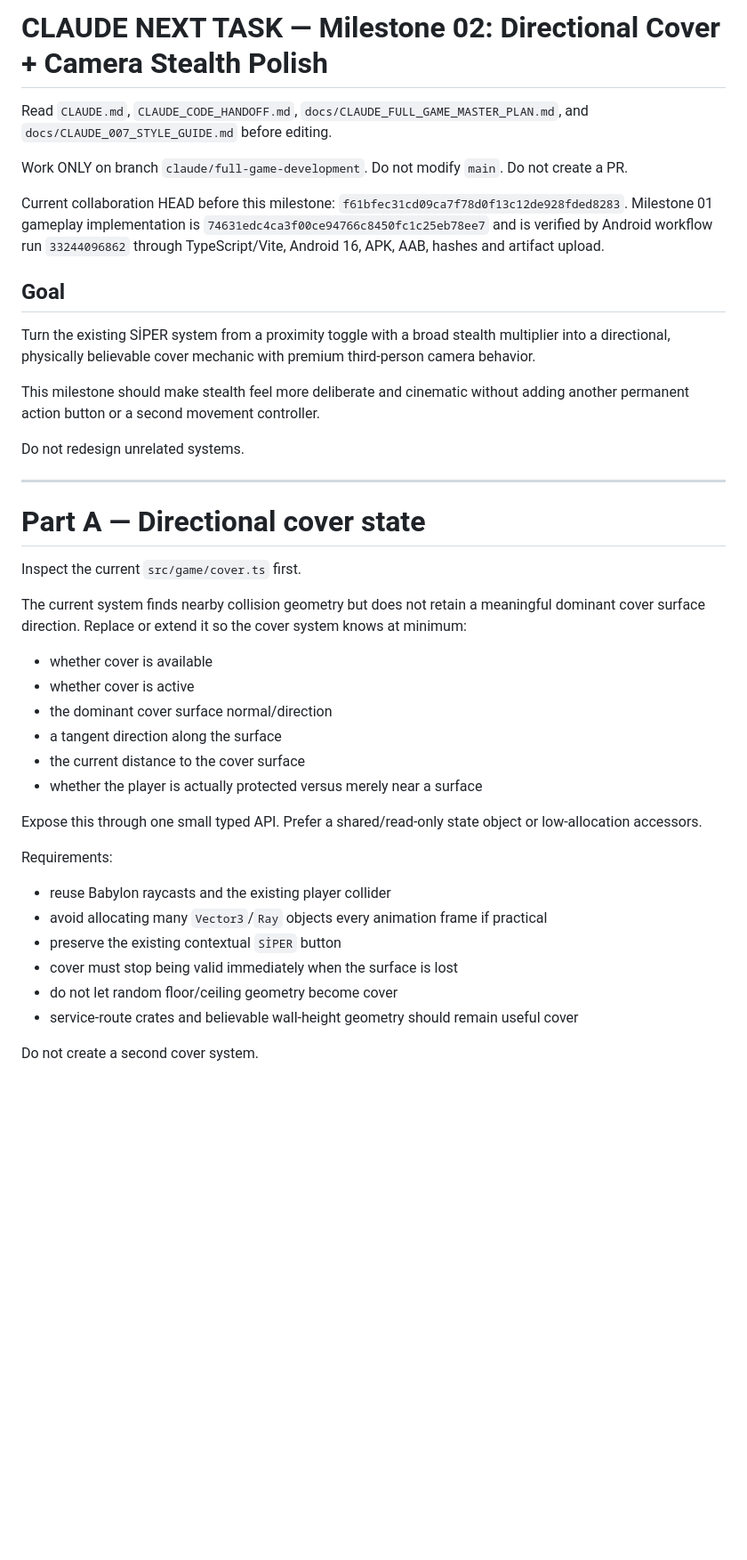
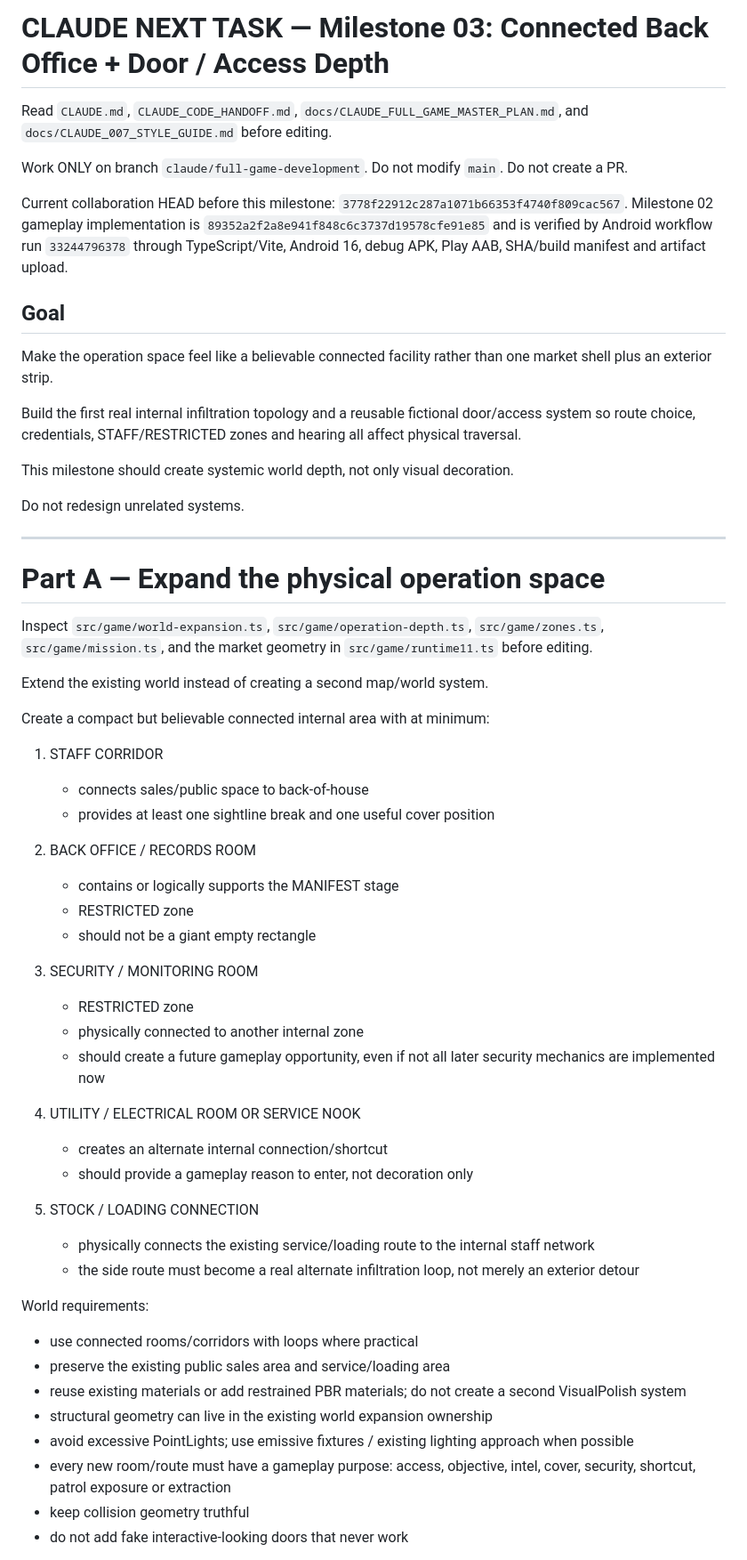
Before and after one commit to ardaaxee/cuma-world-3d, a Markdown page: docs/CLAUDE_NEXT_TASK.md, the part around one of its changes. Shown at 89% size. Rendered like a GitHub page; blank space fills up the shorter version.

```diff
--- a/docs/CLAUDE_NEXT_TASK.md
+++ b/docs/CLAUDE_NEXT_TASK.md
@@ -1,4 +1,4 @@
-# CLAUDE NEXT TASK — Milestone 02: Directional Cover + Camera Stealth Polish
+# CLAUDE NEXT TASK — Milestone 03: Connected Back Office + Door / Access Depth
 
 Read `CLAUDE.md`, `CLAUDE_CODE_HANDOFF.md`, `docs/CLAUDE_FULL_GAME_MASTER_PLAN.md`, and `docs/CLAUDE_007_STYLE_GUIDE.md` before editing.
 
@@ -6,40 +6,58 @@ Work ONLY on branch `claude/full-game-development`.
 Do not modify `main`.
 Do not create a PR.
 
-Current collaboration HEAD before this milestone: `f61bfec31cd09ca7f78d0f13c12de928fded8283`.
-Milestone 01 gameplay implementation is `74631edc4ca3f00ce94766c8450fc1c25eb78ee7` and is verified by Android workflow run `33244096862` through TypeScript/Vite, Android 16, APK, AAB, hashes and artifact upload.
+Current collaboration HEAD before this milestone: `3778f22912c287a1071b66353f4740f809cac567`.
+Milestone 02 gameplay implementation is `89352a2f2a8e941f848c6c3737d19578cfe91e85` and is verified by Android workflow run `33244796378` through TypeScript/Vite, Android 16, debug APK, Play AAB, SHA/build manifest and artifact upload.
 
 ## Goal
 
-Turn the existing SİPER system from a proximity toggle with a broad stealth multiplier into a directional, physically believable cover mechanic with premium third-person camera behavior.
+Make the operation space feel like a believable connected facility rather than one market shell plus an exterior strip.
 
-This milestone should make stealth feel more deliberate and cinematic without adding another permanent action button or a second movement controller.
+Build the first real internal infiltration topology and a reusable fictional door/access system so route choice, credentials, STAFF/RESTRICTED zones and hearing all affect physical traversal.
+
+This milestone should create systemic world depth, not only visual decoration.
 
 Do not redesign unrelated systems.
 
 ---
 
-# Part A — Directional cover state
+# Part A — Expand the physical operation space
 
-Inspect the current `src/game/cover.ts` first.
+Inspect `src/game/world-expansion.ts`, `src/game/operation-depth.ts`, `src/game/zones.ts`, `src/game/mission.ts`, and the market geometry in `src/game/runtime11.ts` before editing.
 
-The current system finds nearby collision geometry but does not retain a meaningful dominant cover surface direction. Replace or extend it so the cover system knows at minimum:
+Extend the existing world instead of creating a second map/world system.
 
-- whether cover is available
-- whether cover is active
-- the dominant cover surface normal/direction
-- a tangent direction along the surface
-- the current distance to the cover surface
-- whether the player is actually protected versus merely near a surface
+Create a compact but believable connected internal area with at minimum:
 
-Expose this through one small typed API. Prefer a shared/read-only state object or low-allocation accessors.
+1. STAFF CORRIDOR
+   - connects sales/public space to back-of-house
+   - provides at least one sightline break and one useful cover position
 
-Requirements:
-- reuse Babylon raycasts and the existing player collider
-- avoid allocating many `Vector3`/`Ray` objects every animation frame if practical
-- preserve the existing contextual `SİPER` button
-- cover must stop being valid immediately when the surface is lost
-- do not let random floor/ceiling geometry become cover
-- service-route crates and believable wall-height geometry should remain useful cover
+2. BACK OFFICE / RECORDS ROOM
+   - contains or logically supports the MANIFEST stage
+   - RESTRICTED zone
+   - should not be a giant empty rectangle
 
-Do not create a second cover system.
+3. SECURITY / MONITORING ROOM
+   - RESTRICTED zone
+   - physically connected to another internal zone
+   - should create a future gameplay opportunity, even if not all later security mechanics are implemented now
+
+4. UTILITY / ELECTRICAL ROOM OR SERVICE NOOK
+   - creates an alternate internal connection/shortcut
+   - should provide a gameplay reason to enter, not decoration only
+
+5. STOCK / LOADING CONNECTION
+   - physically connects the existing service/loading route to the internal staff network
+   - the side route must become a real alternate infiltration loop, not merely an exterior detour
+
+World requirements:
+- use connected rooms/corridors with loops where practical
+- preserve the existing public sales area and service/loading area
+- reuse existing materials or add restrained PBR materials; do not create a second VisualPolish system
+- structural geometry can live in the existing world expansion ownership
+- avoid excessive PointLights; use emissive fixtures / existing lighting approach when possible
+- every new room/route must have a gameplay purpose: access, objective, intel, cover, security, shortcut, patrol exposure or extraction
+- keep collision geometry truthful
+- do not add fake interactive-looking doors that never work
+
```
Also changed, not shown: other parts of docs/CLAUDE_NEXT_TASK.md (+179 -88 lines).
